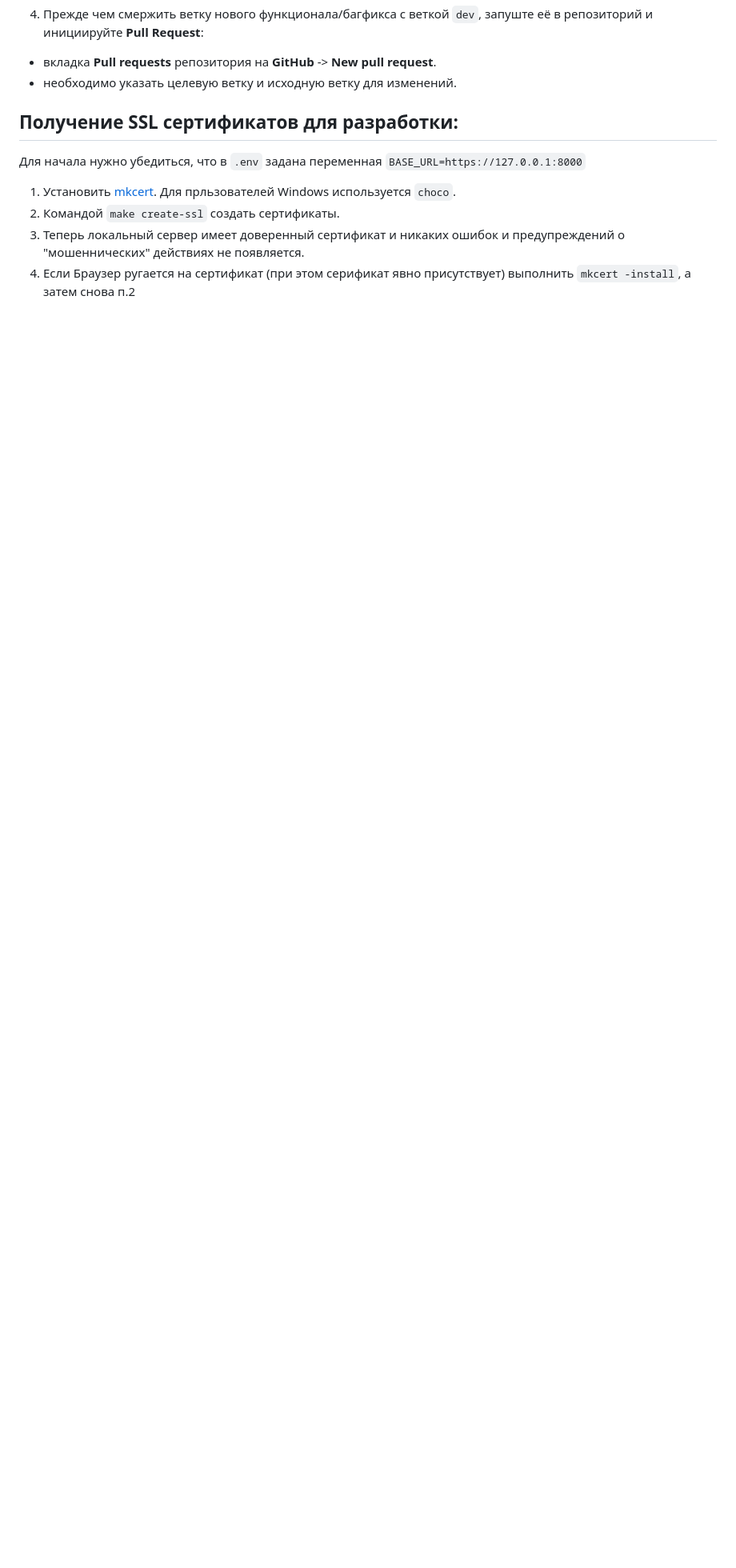
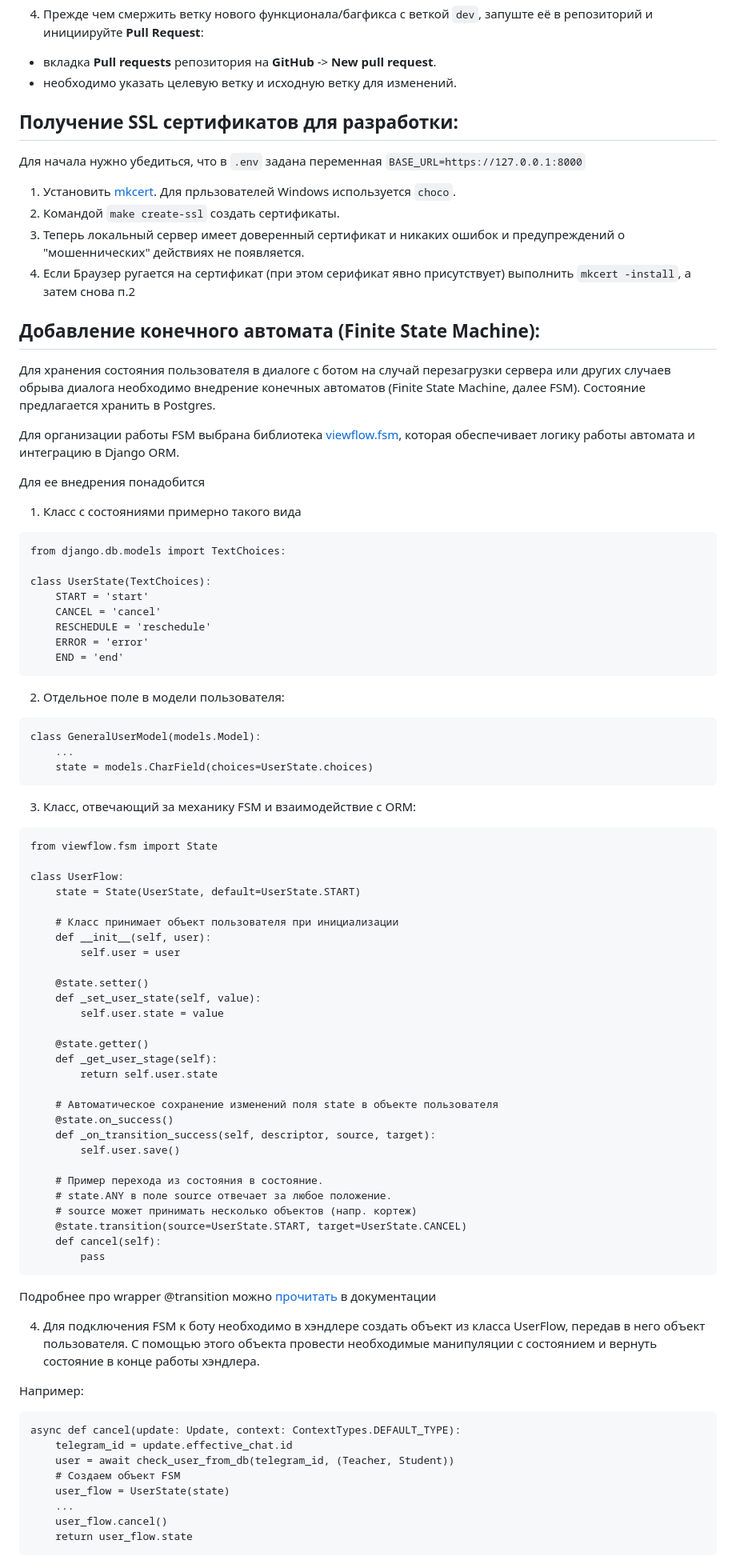
Before and after one commit to Studio-Yandex-Practicum/Goodstart_telegram_bot, a Markdown page: README.md, the part around one of its changes. Shown at 80% size. Drawn GitHub-style; blank space fills up the shorter version.

Commit message:
Add FSM guidance to Readme

````diff
--- a/README.md
+++ b/README.md
@@ -68,3 +70,78 @@ CMS для управления пользователями и расписан
 2. Командой `make create-ssl` создать сертификаты.
 3. Теперь локальный сервер имеет доверенный сертификат и никаких ошибок и предупреждений о "мошеннических" действиях не появляется.
 4. Если Браузер ругается на сертификат (при этом серификат явно присутствует) выполнить `mkcert -install`, а затем снова п.2
+
+## Добавление конечного автомата (Finite State Machine)<a id="fsm"></a>:
+
+Для хранения состояния пользователя в диалоге с ботом на случай перезагрузки сервера или других случаев обрыва диалога необходимо внедрение конечных автоматов (Finite State Machine, далее FSM). Состояние предлагается хранить в Postgres.
+
+Для организации работы FSM выбрана библиотека [viewflow.fsm](https://docs.viewflow.io/fsm), которая обеспечивает логику работы автомата и интеграцию в Django ORM.
+
+Для ее внедрения понадобится
+
+1. Класс с состояниями примерно такого вида
+
+```
+from django.db.models import TextChoices:
+
+class UserState(TextChoices):
+    START = 'start'
+    CANCEL = 'cancel'
+    RESCHEDULE = 'reschedule'
+    ERROR = 'error'
+    END = 'end'
+```
+
+2. Отдельное поле в модели пользователя:
+```
+class GeneralUserModel(models.Model):
+    ...
+    state = models.CharField(choices=UserState.choices)
+```
+
+3. Класс, отвечающий за механику FSM и взаимодействие c ORM:
+```
+from viewflow.fsm import State
+
+class UserFlow:
+    state = State(UserState, default=UserState.START)
+
+    # Класс принимает объект пользователя при инициализации
+    def __init__(self, user):
+        self.user = user
+
+    @state.setter()
+    def _set_user_state(self, value):
+        self.user.state = value
+
+    @state.getter()
+    def _get_user_stage(self):
+        return self.user.state
+
+    # Автоматическое сохранение изменений поля state в объекте пользователя
+    @state.on_success()
+    def _on_transition_success(self, descriptor, source, target):
+        self.user.save()
+
+    # Пример перехода из состояния в состояние.
+    # state.ANY в поле source отвечает за любое положение.
+    # source может принимать несколько объектов (напр. кортеж)
+    @state.transition(source=UserState.START, target=UserState.CANCEL)
+    def cancel(self):
+        pass
+```
+Подробнее про wrapper @transition можно [прочитать](https://docs.viewflow.io/fsm/options.html) в документации
+
+4. Для подключения FSM к боту необходимо в хэндлере создать объект из класса UserFlow, передав в него объект пользователя. С помощью этого объекта провести необходимые манипуляции с состоянием и вернуть состояние в конце работы хэндлера.
+
+Например:
+```
+async def cancel(update: Update, context: ContextTypes.DEFAULT_TYPE):
+    telegram_id = update.effective_chat.id
+    user = await check_user_from_db(telegram_id, (Teacher, Student))
+    # Создаем объект FSM
+    user_flow = UserState(state)
+    ...
+    user_flow.cancel()
+    return user_flow.state
+```
````
Also changed, not shown: other parts of README.md (+2 -0 lines).
